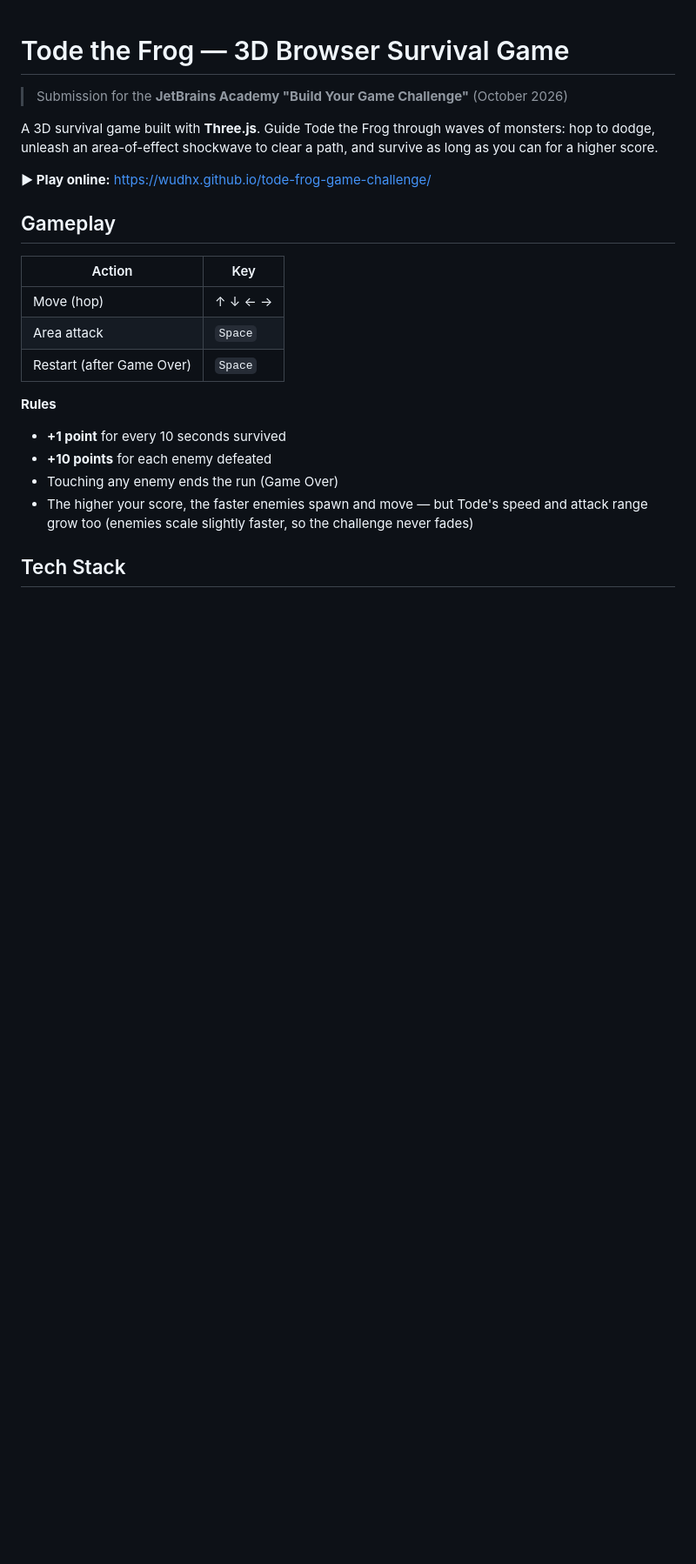
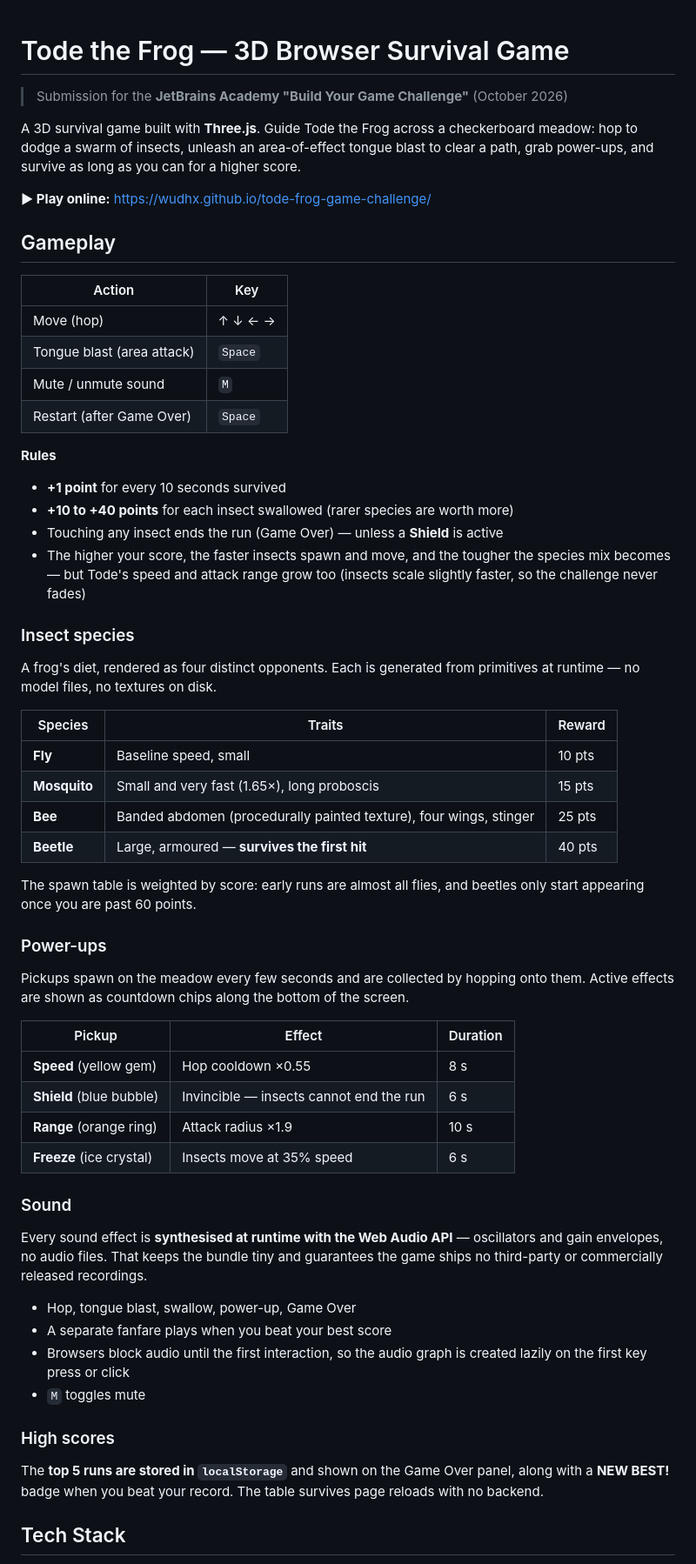
Before and after one commit to wudhx/tode-frog-game-challenge, a Markdown page: game/README.md, the part around one of its changes. Shown at 87% size. Rendered like a GitHub page; blank space fills up the shorter version.

Commit message:
docs: document insect species, power-ups, procedural audio and high scores

```diff
--- a/game/README.md
+++ b/game/README.md
@@ -2,7 +2,7 @@
 
 > Submission for the **JetBrains Academy "Build Your Game Challenge"** (October 2026)
 
-A 3D survival game built with **Three.js**. Guide Tode the Frog through waves of monsters: hop to dodge, unleash an area-of-effect shockwave to clear a path, and survive as long as you can for a higher score.
+A 3D survival game built with **Three.js**. Guide Tode the Frog across a checkerboard meadow: hop to dodge a swarm of insects, unleash an area-of-effect tongue blast to clear a path, grab power-ups, and survive as long as you can for a higher score.
 
 **▶ Play online:** https://wudhx.github.io/tode-frog-game-challenge/
 
@@ -11,15 +11,53 @@ A 3D survival game built with **Three.js**. Guide Tode the Frog through waves of
 | Action | Key |
 |---|---|
 | Move (hop) | ↑ ↓ ← → |
-| Area attack | `Space` |
+| Tongue blast (area attack) | `Space` |
+| Mute / unmute sound | `M` |
 | Restart (after Game Over) | `Space` |
 
 **Rules**
 
 - **+1 point** for every 10 seconds survived
-- **+10 points** for each enemy defeated
-- Touching any enemy ends the run (Game Over)
-- The higher your score, the faster enemies spawn and move — but Tode's speed and attack range grow too (enemies scale slightly faster, so the challenge never fades)
+- **+10 to +40 points** for each insect swallowed (rarer species are worth more)
+- Touching any insect ends the run (Game Over) — unless a **Shield** is active
+- The higher your score, the faster insects spawn and move, and the tougher the species mix becomes — but Tode's speed and attack range grow too (insects scale slightly faster, so the challenge never fades)
+
+### Insect species
+
+A frog's diet, rendered as four distinct opponents. Each is generated from primitives at runtime — no model files, no textures on disk.
+
+| Species | Traits | Reward |
+|---|---|---|
+| **Fly** | Baseline speed, small | 10 pts |
+| **Mosquito** | Small and very fast (1.65×), long proboscis | 15 pts |
+| **Bee** | Banded abdomen (procedurally painted texture), four wings, stinger | 25 pts |
+| **Beetle** | Large, armoured — **survives the first hit** | 40 pts |
+
+The spawn table is weighted by score: early runs are almost all flies, and beetles only start appearing once you are past 60 points.
+
+### Power-ups
+
+Pickups spawn on the meadow every few seconds and are collected by hopping onto them. Active effects are shown as countdown chips along the bottom of the screen.
+
+| Pickup | Effect | Duration |
+|---|---|---|
+| **Speed** (yellow gem) | Hop cooldown ×0.55 | 8 s |
+| **Shield** (blue bubble) | Invincible — insects cannot end the run | 6 s |
+| **Range** (orange ring) | Attack radius ×1.9 | 10 s |
+| **Freeze** (ice crystal) | Insects move at 35% speed | 6 s |
+
+### Sound
+
+Every sound effect is **synthesised at runtime with the Web Audio API** — oscillators and gain envelopes, no audio files. That keeps the bundle tiny and guarantees the game ships no third-party or commercially released recordings.
+
+- Hop, tongue blast, swallow, power-up, Game Over
+- A separate fanfare plays when you beat your best score
+- Browsers block audio until the first interaction, so the audio graph is created lazily on the first key press or click
+- `M` toggles mute
+
+### High scores
+
+The **top 5 runs are stored in `localStorage`** and shown on the Game Over panel, along with a **NEW BEST!** badge when you beat your record. The table survives page reloads with no backend.
 
 ## Tech Stack
 
```
Also changed, not shown: other parts of game/README.md (+16 -5 lines).
